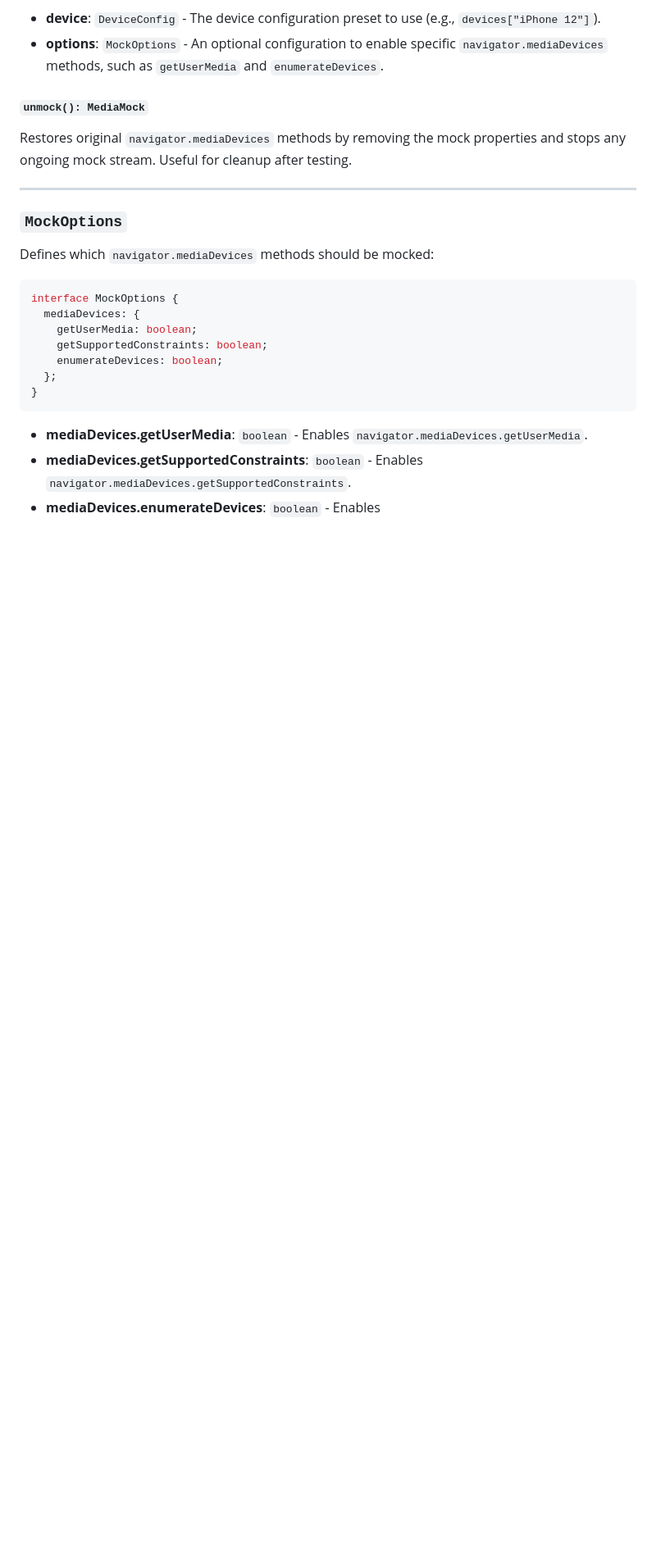
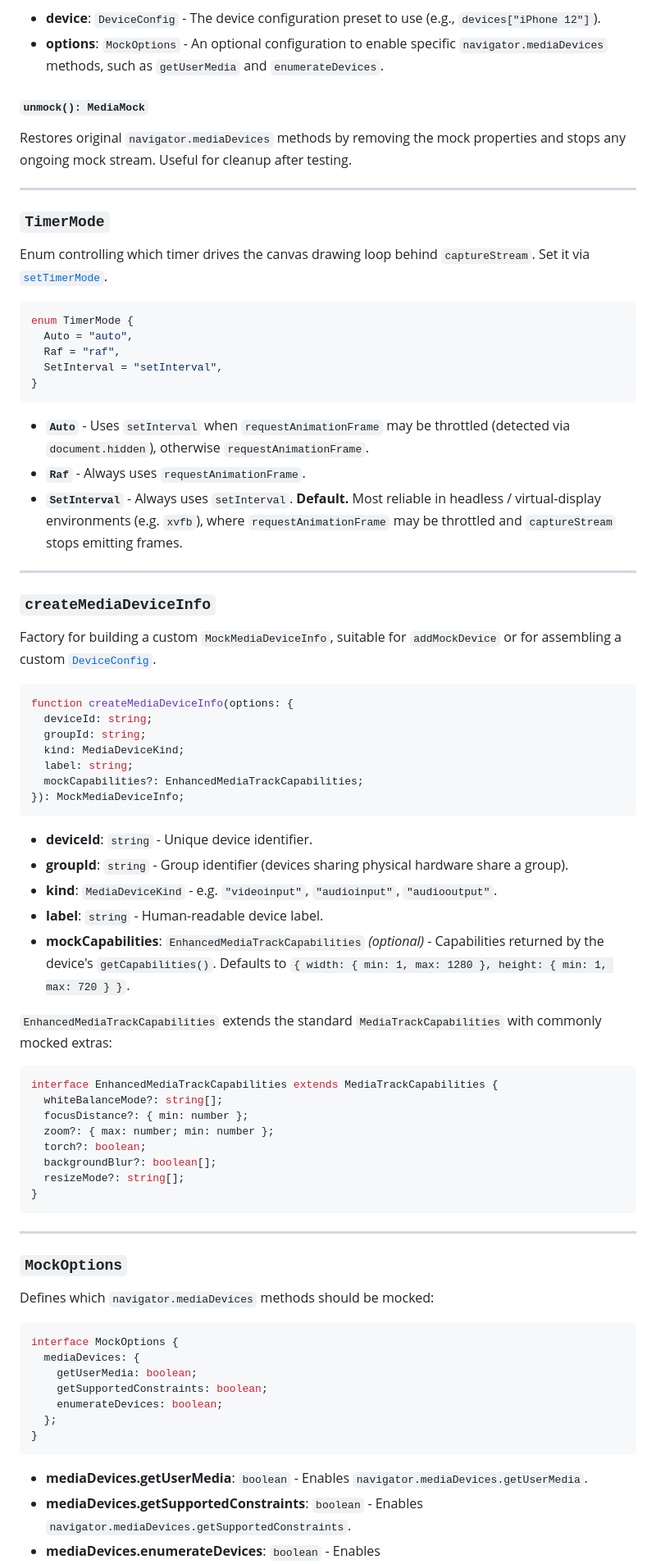
Before and after one commit to eatsjobs/media-mock, a Markdown page: README.md, the part around one of its changes. Shown at 82% size. Rendered like a GitHub page; blank space fills up the shorter version.

````diff
--- a/README.md
+++ b/README.md
@@ -211,6 +269,59 @@ Restores original `navigator.mediaDevices` methods by removing the mock properti
 
 ---
 
+### `TimerMode`
+
+Enum controlling which timer drives the canvas drawing loop behind `captureStream`. Set it via [`setTimerMode`](#settimermodemode-timermode-mediamock).
+
+```typescript
+enum TimerMode {
+  Auto = "auto",
+  Raf = "raf",
+  SetInterval = "setInterval",
+}
+```
+
+- **`Auto`** - Uses `setInterval` when `requestAnimationFrame` may be throttled (detected via `document.hidden`), otherwise `requestAnimationFrame`.
+- **`Raf`** - Always uses `requestAnimationFrame`.
+- **`SetInterval`** - Always uses `setInterval`. **Default.** Most reliable in headless / virtual-display environments (e.g. `xvfb`), where `requestAnimationFrame` may be throttled and `captureStream` stops emitting frames.
+
+---
+
+### `createMediaDeviceInfo`
+
+Factory for building a custom `MockMediaDeviceInfo`, suitable for `addMockDevice` or for assembling a custom [`DeviceConfig`](#deviceconfig).
+
+```typescript
+function createMediaDeviceInfo(options: {
+  deviceId: string;
+  groupId: string;
+  kind: MediaDeviceKind;
+  label: string;
+  mockCapabilities?: EnhancedMediaTrackCapabilities;
+}): MockMediaDeviceInfo;
+```
+
+- **deviceId**: `string` - Unique device identifier.
+- **groupId**: `string` - Group identifier (devices sharing physical hardware share a group).
+- **kind**: `MediaDeviceKind` - e.g. `"videoinput"`, `"audioinput"`, `"audiooutput"`.
+- **label**: `string` - Human-readable device label.
+- **mockCapabilities**: `EnhancedMediaTrackCapabilities` *(optional)* - Capabilities returned by the device's `getCapabilities()`. Defaults to `{ width: { min: 1, max: 1280 }, height: { min: 1, max: 720 } }`.
+
+`EnhancedMediaTrackCapabilities` extends the standard `MediaTrackCapabilities` with commonly mocked extras:
+
+```typescript
+interface EnhancedMediaTrackCapabilities extends MediaTrackCapabilities {
+  whiteBalanceMode?: string[];
+  focusDistance?: { min: number };
+  zoom?: { max: number; min: number };
+  torch?: boolean;
+  backgroundBlur?: boolean[];
+  resizeMode?: string[];
+}
+```
+
+---
+
 ### `MockOptions`
 
 Defines which `navigator.mediaDevices` methods should be mocked:
````
Also changed, not shown: other parts of README.md (+62 -3 lines), .changeset/fast-symbols-wash.md (added, +5 -0 lines).
